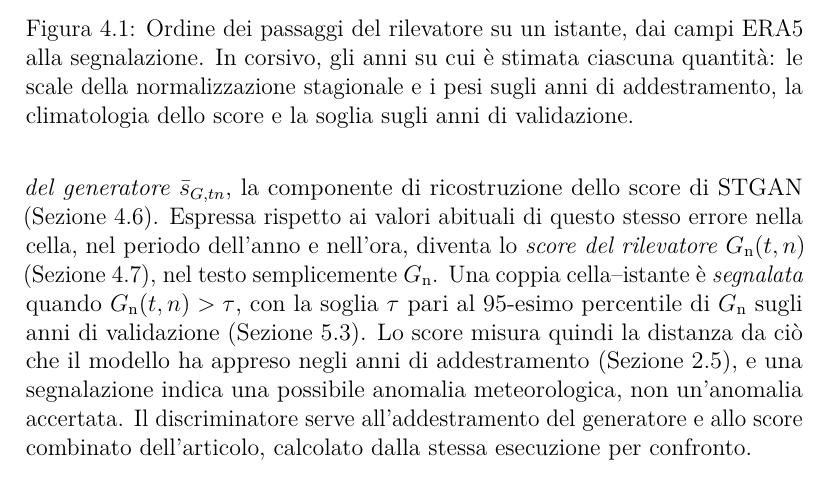
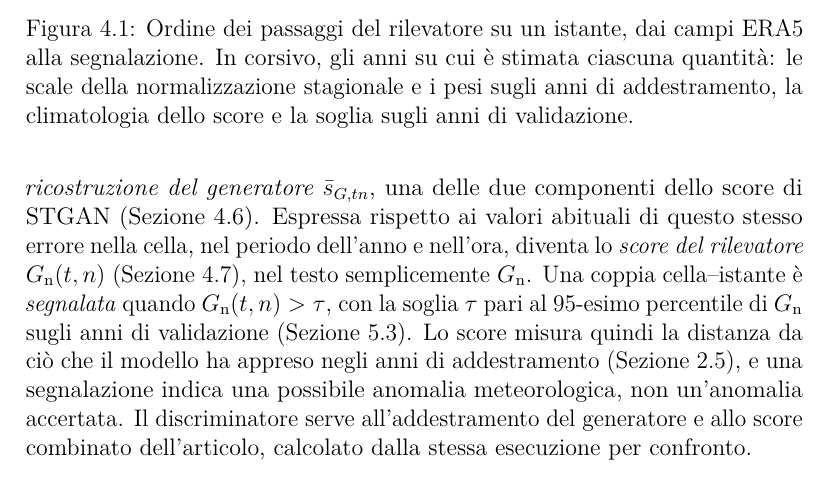
Before and after one commit to AlbertoPedalino/tesi_latex, a LaTeX document (tesi.tex, which reads chapters/metodologia.tex): part of page 45 of 113, cut so that both start at the same text. Compiled offline with pdfLaTeX.

Commit message:
docs(tesi): no 'ricostruzione' twice in the definition of G (4.1)
Co-Authored-By: Claude Opus 5.5 <noreply@anthropic.com>

```diff
--- a/chapters/metodologia.tex
+++ b/chapters/metodologia.tex
@@ -15,7 +15,7 @@ La Figura~\ref{fig:catena-rilevatore} riporta l'ordine in cui questi passaggi ag
 \section{Formulazione del problema}
 \label{sec:formulazione}
 
-I dati sono una sequenza di campi $X_t$, uno per istante $t$, su un reticolo di $N_y=81$ righe e $N_x=131$ colonne, cioè $N=10611$ celle, con $F=15$ variabili (Capitolo~\ref{chap:dati}); $x_{tnf}$ indica il valore della variabile $f$ nella cella $n$. Per ogni istante il generatore riceve il contesto che lo precede, cioè gli $R$ campi più recenti, una serie più lunga di ciascuna cella per il trend e la codifica temporale, e restituisce una stima $\hat{X}_t$ del campo, con valori $\hat{x}_{tnf}$. L'errore quadratico fra stima e osservazione, pesato per variabile e mediato sulla patch $3\times3$ di ogni cella e su più estrazioni Monte Carlo, è l'\emph{errore di ricostruzione del generatore} $\bar{s}_{G,tn}$, la componente di ricostruzione dello score di STGAN (Sezione~\ref{sec:score-dropout-montecarlo}). Espressa rispetto ai valori abituali di questo stesso errore nella cella, nel periodo dell'anno e nell'ora, diventa lo \emph{score del rilevatore} $G_{\mathrm{n}}(t,n)$ (Sezione~\ref{sec:normalizzazione-climatologica-score}), nel testo semplicemente $G_{\mathrm{n}}$. Una coppia cella--istante è \emph{segnalata} quando $G_{\mathrm{n}}(t,n)>\tau$, con la soglia $\tau$ pari al 95-esimo percentile di $G_{\mathrm{n}}$ sugli anni di validazione (Sezione~\ref{sec:exp-protocollo}). Lo score misura quindi la distanza da ciò che il modello ha appreso negli anni di addestramento (Sezione~\ref{sec:rw-da-stgan}), e una segnalazione indica una possibile anomalia meteorologica, non un'anomalia accertata. Il discriminatore serve all'addestramento del generatore e allo score combinato dell'articolo, calcolato dalla stessa esecuzione per confronto.
+I dati sono una sequenza di campi $X_t$, uno per istante $t$, su un reticolo di $N_y=81$ righe e $N_x=131$ colonne, cioè $N=10611$ celle, con $F=15$ variabili (Capitolo~\ref{chap:dati}); $x_{tnf}$ indica il valore della variabile $f$ nella cella $n$. Per ogni istante il generatore riceve il contesto che lo precede, cioè gli $R$ campi più recenti, una serie più lunga di ciascuna cella per il trend e la codifica temporale, e restituisce una stima $\hat{X}_t$ del campo, con valori $\hat{x}_{tnf}$. L'errore quadratico fra stima e osservazione, pesato per variabile e mediato sulla patch $3\times3$ di ogni cella e su più estrazioni Monte Carlo, è l'\emph{errore di ricostruzione del generatore} $\bar{s}_{G,tn}$, una delle due componenti dello score di STGAN (Sezione~\ref{sec:score-dropout-montecarlo}). Espressa rispetto ai valori abituali di questo stesso errore nella cella, nel periodo dell'anno e nell'ora, diventa lo \emph{score del rilevatore} $G_{\mathrm{n}}(t,n)$ (Sezione~\ref{sec:normalizzazione-climatologica-score}), nel testo semplicemente $G_{\mathrm{n}}$. Una coppia cella--istante è \emph{segnalata} quando $G_{\mathrm{n}}(t,n)>\tau$, con la soglia $\tau$ pari al 95-esimo percentile di $G_{\mathrm{n}}$ sugli anni di validazione (Sezione~\ref{sec:exp-protocollo}). Lo score misura quindi la distanza da ciò che il modello ha appreso negli anni di addestramento (Sezione~\ref{sec:rw-da-stgan}), e una segnalazione indica una possibile anomalia meteorologica, non un'anomalia accertata. Il discriminatore serve all'addestramento del generatore e allo score combinato dell'articolo, calcolato dalla stessa esecuzione per confronto.
 
 \section{Architettura e addestramento avversario}
 \label{sec:stgan}
```
Also changed, not shown: Tesi_Alberto_Pedalino_s334042.pdf.
